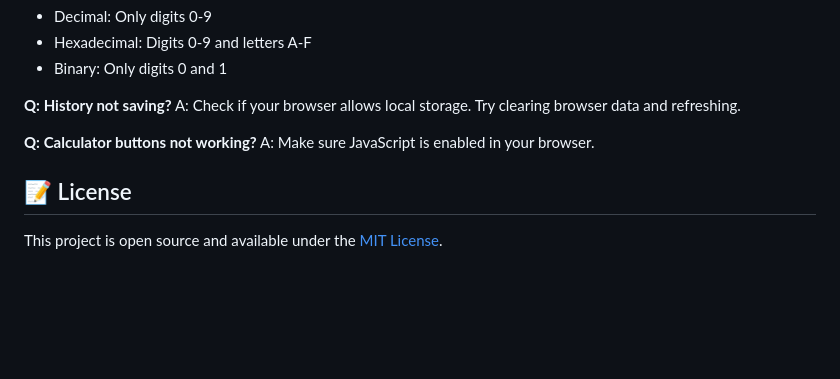
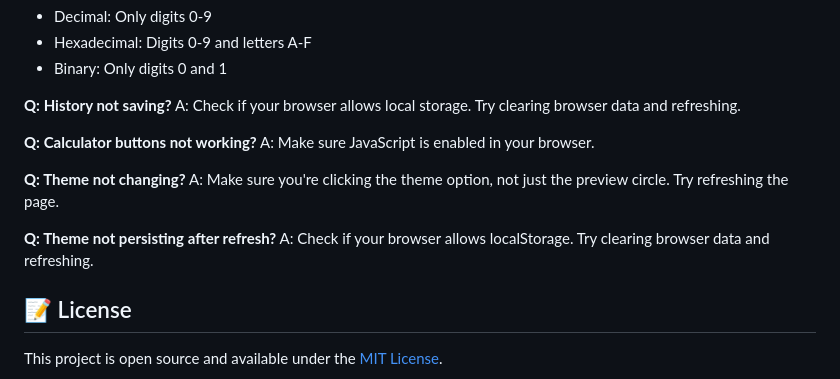
Before and after one commit to Jahbas/DHB-converter, a Markdown page: README.md, the part around one of its changes. Rendered like a GitHub page; blank space fills up the shorter version.

```diff
--- a/README.md
+++ b/README.md
@@ -177,6 +209,12 @@ A: Check if your browser allows local storage. Try clearing browser data and ref
 **Q: Calculator buttons not working?**
 A: Make sure JavaScript is enabled in your browser.
 
+**Q: Theme not changing?**
+A: Make sure you're clicking the theme option, not just the preview circle. Try refreshing the page.
+
+**Q: Theme not persisting after refresh?**
+A: Check if your browser allows localStorage. Try clearing browser data and refreshing.
+
 ## 📝 License
 
 This project is open source and available under the [MIT License](LICENSE).
```
Also changed, not shown: other parts of README.md (+46 -14 lines).
